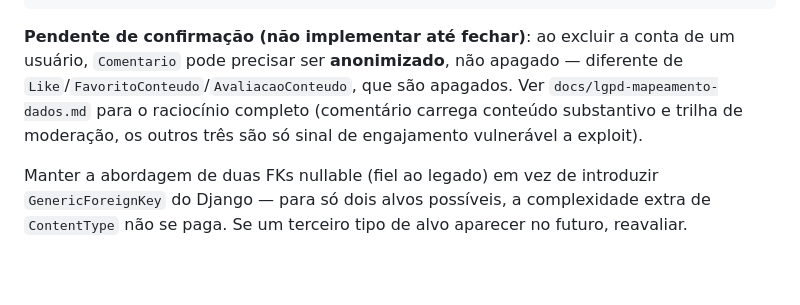
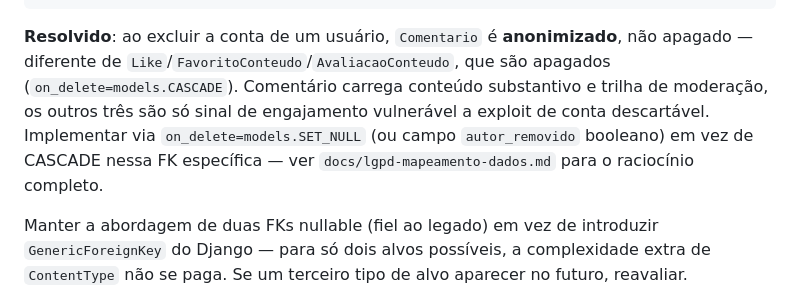
Before and after one commit to davidgalvao/nova-pat, a Markdown page: interacoes/CLAUDE.md, the part around the change. Rendered like a GitHub page; blank space fills up the shorter version.

Commit message:
Change comment deletion to anonymization on account removal
Updated the handling of user account deletion to anonymize comments instead of deleting them. Clarified the implementation strategy for foreign keys and dependencies.

````diff
--- a/interacoes/CLAUDE.md
+++ b/interacoes/CLAUDE.md
@@ -26,7 +26,7 @@ class Comentario(models.Model):
     # soft delete — legado usa SoftDeletes, avaliar se replica via campo `deletado_em` ou lib de soft delete do Django
 ```
 
-**Pendente de confirmação (não implementar até fechar)**: ao excluir a conta de um usuário, `Comentario` pode precisar ser **anonimizado**, não apagado — diferente de `Like`/`FavoritoConteudo`/`AvaliacaoConteudo`, que são apagados. Ver `docs/lgpd-mapeamento-dados.md` para o raciocínio completo (comentário carrega conteúdo substantivo e trilha de moderação, os outros três são só sinal de engajamento vulnerável a exploit).
+**Resolvido**: ao excluir a conta de um usuário, `Comentario` é **anonimizado**, não apagado — diferente de `Like`/`FavoritoConteudo`/`AvaliacaoConteudo`, que são apagados (`on_delete=models.CASCADE`). Comentário carrega conteúdo substantivo e trilha de moderação, os outros três são só sinal de engajamento vulnerável a exploit de conta descartável. Implementar via `on_delete=models.SET_NULL` (ou campo `autor_removido` booleano) em vez de CASCADE nessa FK específica — ver `docs/lgpd-mapeamento-dados.md` para o raciocínio completo.
 
 Manter a abordagem de duas FKs nullable (fiel ao legado) em vez de introduzir `GenericForeignKey` do Django — para só dois alvos possíveis, a complexidade extra de `ContentType` não se paga. Se um terceiro tipo de alvo aparecer no futuro, reavaliar.
 
````
